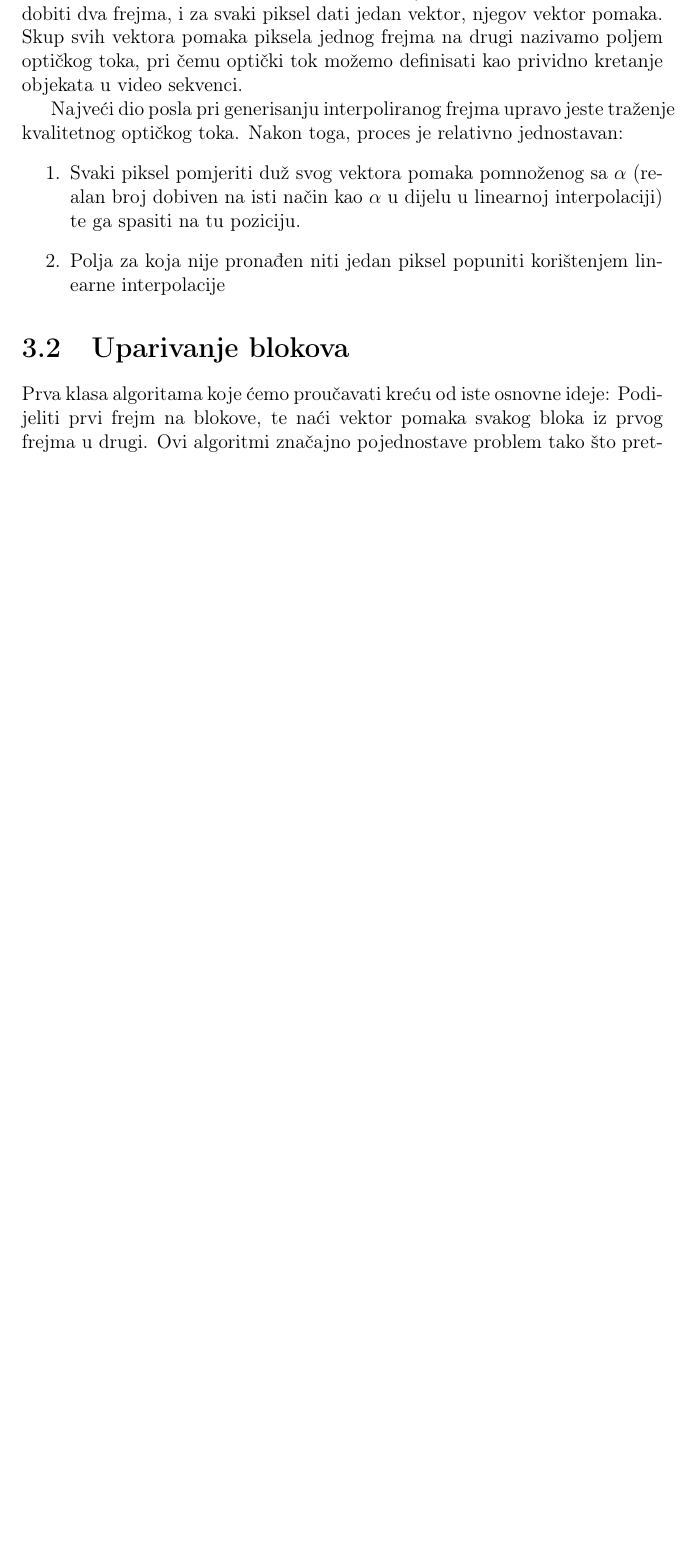
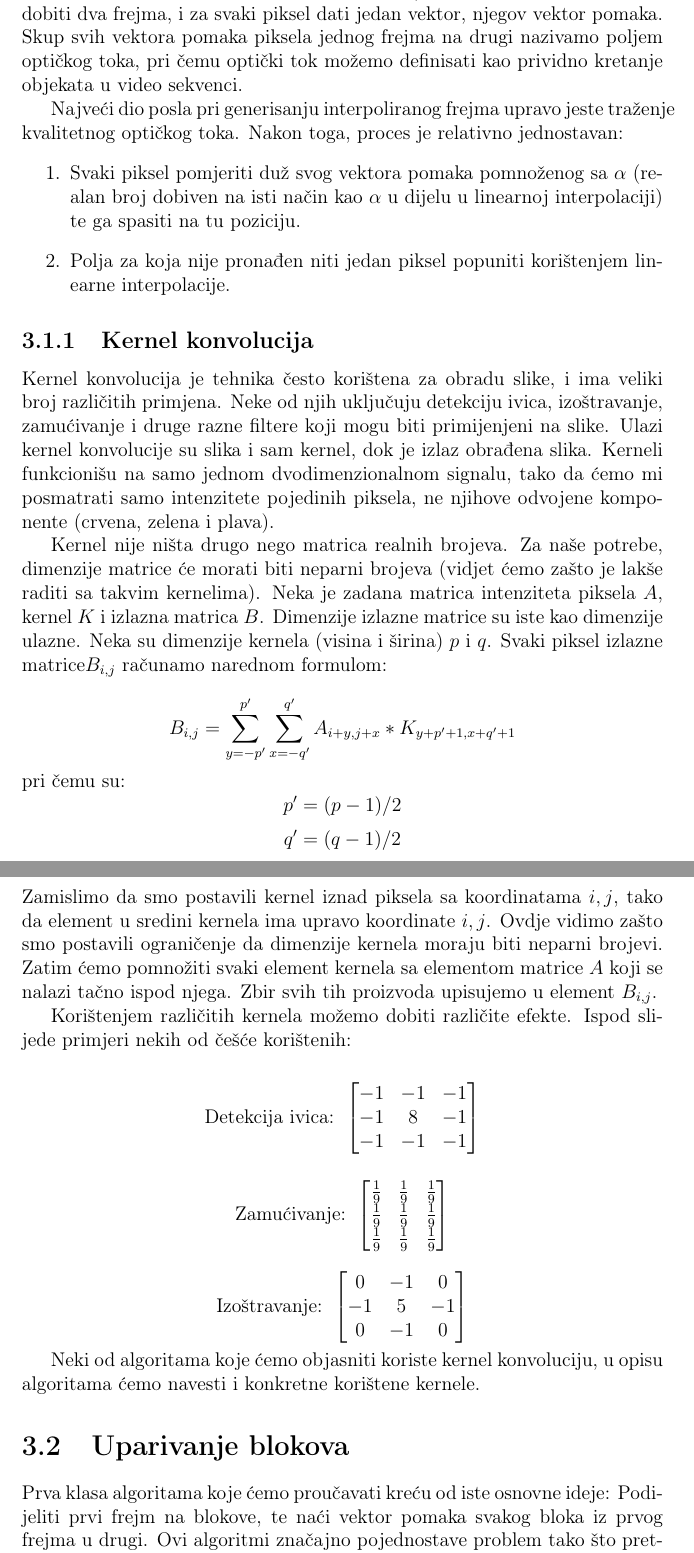
Before and after one commit to muhamedparic/Interpolator, a LaTeX thesis (Thesis/Tehnike interpolacije frejmova u video sekvencama.tex, which reads Thesis/chapters/optical_flow/Uvod.tex): part of page 8 of 17 before the commit and two parts of pages 9 and 10 of 19 after it, the two joined at a grey line, cut so that both start at the same text, the shorter picture padded with empty space. Compiled offline with pdfLaTeX.

Commit message:
Kernel konvolucija

```diff
--- a/Thesis/Tehnike interpolacije frejmova u video sekvencama.tex
+++ b/Thesis/Tehnike interpolacije frejmova u video sekvencama.tex
@@ -8,6 +8,7 @@
 \usepackage{textcomp}
 \usepackage{color}
 \usepackage{gensymb}
+\usepackage{amsmath} % \text
 
 \graphicspath{{images/}}
 
--- a/Thesis/chapters/optical_flow/Uvod.tex
+++ b/Thesis/chapters/optical_flow/Uvod.tex
@@ -20,5 +20,57 @@ sekvenci.
 Najve\cj i dio posla pri generisanju interpoliranog frejma upravo jeste tra\zh enje kvalitetnog opti\ch kog toka. Nakon toga, proces je relativno jednostavan:
 \begin{enumerate}
 \item Svaki piksel pomjeriti du\zh\ svog vektora pomaka pomno\zh enog sa $\alpha$ (realan broj dobiven na isti na\ch in kao $\alpha$ u dijelu u linearnoj interpolaciji) te ga spasiti na tu poziciju.
-\item Polja za koja nije prona\dj en niti jedan piksel popuniti kori\sh tenjem linearne interpolacije
+\item Polja za koja nije prona\dj en niti jedan piksel popuniti kori\sh tenjem linearne interpolacije.
 \end{enumerate}
+
+\subsection{Kernel konvolucija} % http://web.pdx.edu/~jduh/courses/Archive/geog481w07/Students/Ludwig_ImageConvolution.pdf
+Kernel konvolucija je tehnika \ch esto kori\sh tena za obradu slike, i ima veliki broj razli\ch itih primjena. Neke od njih uklju\ch uju detekciju ivica, izo\sh travanje, zamu\cj ivanje i druge razne filtere koji mogu biti primijenjeni
+na slike. Ulazi kernel konvolucije su slika i sam kernel, dok je izlaz obra\dj ena slika. Kerneli funkcioni\sh u na samo jednom dvodimenzionalnom signalu, tako da \cj emo mi posmatrati samo intenzitete pojedinih piksela,
+ne njihove odvojene komponente (crvena, zelena i plava).
+
+Kernel nije ni\sh ta drugo nego matrica realnih brojeva. Za na\sh e potrebe, dimenzije matrice \cj e morati biti neparni brojeva (vidjet \cj emo za\sh to je lak\sh e raditi sa takvim kernelima). Neka je zadana matrica intenziteta
+piksela $A$, kernel $K$ i izlazna matrica $B$. Dimenzije izlazne matrice su iste kao dimenzije ulazne. Neka su dimenzije kernela (visina i \sh irina) $p$ i $q$. Svaki piksel izlazne matrice$B_{i,j}$ ra\ch unamo narednom formulom:
+
+\[
+B_{i,j}=\sum_{y=-p'}^{p'}\sum_{x=-q'}^{q'}A_{i+y,j+x}*K_{y+p'+1,x+q'+1} % POJEDNOSTATVITI FORMULU
+\]
+pri \ch emu su:
+\[
+p'=(p-1)/2
+\]
+\[
+q'=(q-1)/2
+\]
+Zamislimo da smo postavili kernel iznad piksela sa koordinatama $i,j$, tako da element u sredini kernela ima upravo koordinate $i,j$. Ovdje vidimo za\sh to smo postavili ograni\ch enje da dimenzije kernela moraju biti neparni brojevi.
+Zatim \cj emo pomno\zh iti svaki element kernela sa elementom matrice $A$ koji se nalazi ta\ch no ispod njega. Zbir svih tih proizvoda upisujemo u element $B_{i,j}$.
+
+Kori\sh tenjem razli\ch itih kernela mo\zh emo dobiti razli\ch ite efekte. Ispod slijede primjeri nekih od \ch e\sh \cj e kori\sh tenih:
+\vspace{10px} % Uljepsati sve
+\[
+\text{Detekcija ivica: }
+\begin{bmatrix}
+-1 & -1 & -1 \\
+-1 &  8 & -1 \\
+-1 & -1 & -1
+\end{bmatrix}
+\]
+\vspace{5px}
+\[
+\text{Zamu\cj ivanje: }
+\begin{bmatrix}
+\frac{1}{9} & \frac{1}{9} & \frac{1}{9} \\
+\frac{1}{9} &  \frac{1}{9} &\frac{1}{9} \\
+\frac{1}{9} & \frac{1}{9} & \frac{1}{9}
+\end{bmatrix}
+\]
+\vspace{5px}
+\[
+\text{Izo\sh travanje: }
+\begin{bmatrix}
+0  & -1 &  0 \\
+-1 &  5 & -1 \\
+ 0 & -1 &  0
+\end{bmatrix}
+\]
+
+Neki od algoritama koje \cj emo objasniti koriste kernel konvoluciju, u opisu algoritama \cj emo navesti i konkretne kori\sh tene kernele.
```
Also changed, not shown: Thesis/chapters/Osnovne tehnike.tex (+1 -1 lines), Thesis/chapters/Uklanjanje gresaka.tex (+2 -2 lines), Thesis/Tehnike interpolacije frejmova u video sekvencama.pdf, 1 other file.
